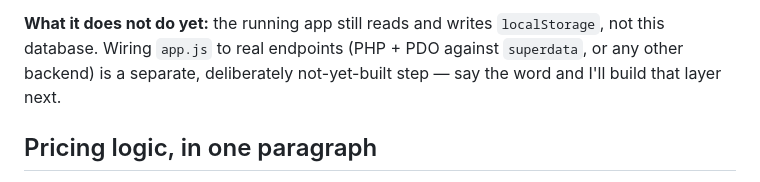
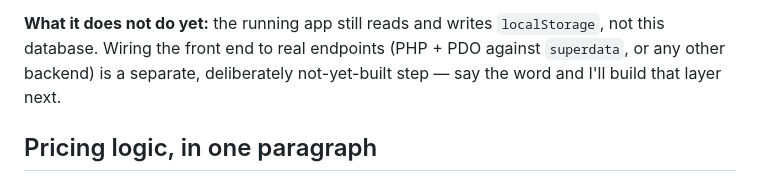
Before and after one commit to SANAREMULI/an-intelligent-park-fee-management-system, a Markdown page: README.md, the part around one of its changes. GitHub-like rendering.

```diff
--- a/README.md
+++ b/README.md
@@ -93,11 +74,7 @@ mysql -u root -p < database/superdata.sql
 - **Views** `v_daily_revenue`, `v_active_memberships`,
   `v_gate_checkins_today` — ready-made queries for the admin dashboard.
 
-**What it does not do yet:** the running app still reads and writes
-`localStorage`, not this database. Wiring `app.js` to real endpoints
-(PHP + PDO against `superdata`, or any other backend) is a separate,
-deliberately not-yet-built step — say the word and I'll build that
-layer next.
+**What it does not do yet:** the running app still reads and writes `localStorage`, not this database. Wiring the front end to real endpoints (PHP + PDO against `superdata`, or any other backend) is a separate, deliberately not-yet-built step — say the word and I'll build that layer next.
 
 ## Pricing logic, in one paragraph
 
```
Also changed, not shown: other parts of README.md (+12 -31 lines).
